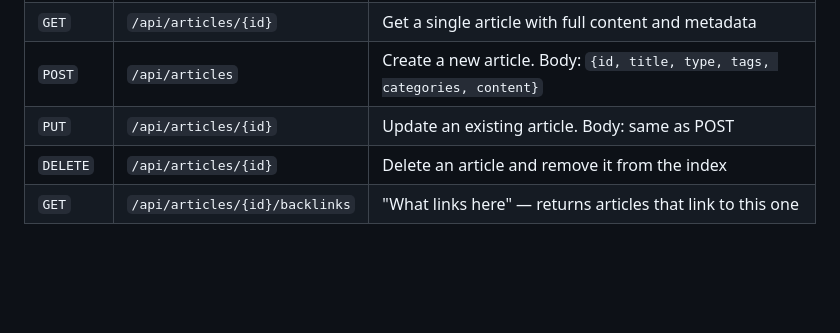
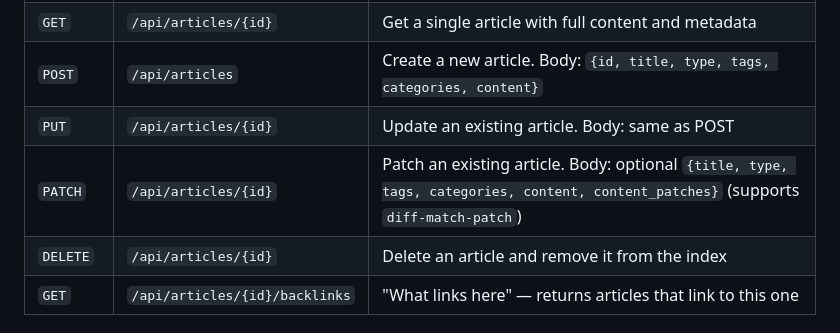
Before and after one commit to inckie/WikiKnowledge, a Markdown page: knowledge/articles/fastapi-backend.md, the part around the change. Drawn GitHub-style; blank space fills up the shorter version.

Commit message:
* docs again

```diff
--- a/knowledge/articles/fastapi-backend.md
+++ b/knowledge/articles/fastapi-backend.md
@@ -42,6 +42,7 @@ On application startup (via FastAPI's lifespan context manager):
 | `GET` | `/api/articles/{id}` | Get a single article with full content and metadata |
 | `POST` | `/api/articles` | Create a new article. Body: `{id, title, type, tags, categories, content}` |
 | `PUT` | `/api/articles/{id}` | Update an existing article. Body: same as POST |
+| `PATCH` | `/api/articles/{id}` | Patch an existing article. Body: optional `{title, type, tags, categories, content, content_patches}` (supports `diff-match-patch`) |
 | `DELETE` | `/api/articles/{id}` | Delete an article and remove it from the index |
 | `GET` | `/api/articles/{id}/backlinks` | "What links here" — returns articles that link to this one |
 
```
